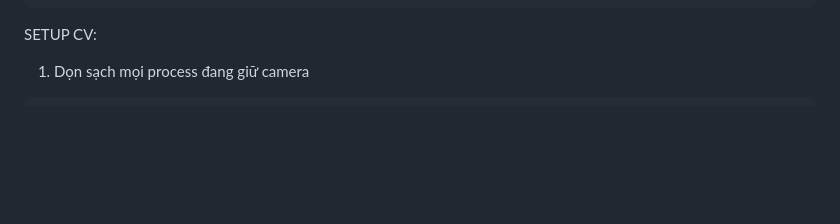
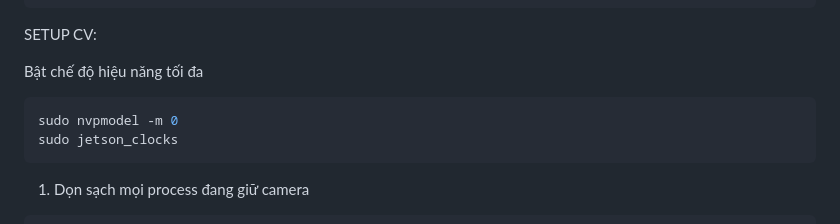
Before and after one commit to chanhuynguyen-ai/ELEVATOR_AI_AGENT, a Markdown page: README.md, the part around the change. GitHub-like rendering; blank space fills up the shorter version.

````diff
--- a/README.md
+++ b/README.md
@@ -67,6 +67,12 @@ curl "http://127.0.0.1:8000/api/integration/data/table?database=elevator_cv&tabl
 ```
 
 SETUP CV:
+
+Bật chế độ hiệu năng tối đa
+```bash
+sudo nvpmodel -m 0
+sudo jetson_clocks
+```
 1) Dọn sạch mọi process đang giữ camera
 ```bash
 pkill -f "python3 main.py"
````
